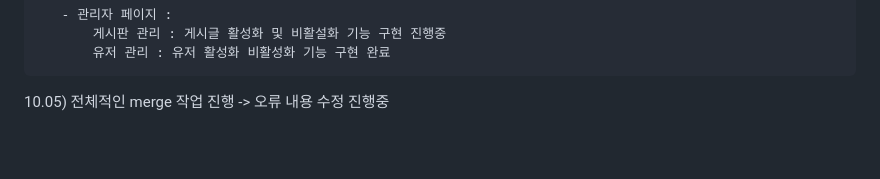
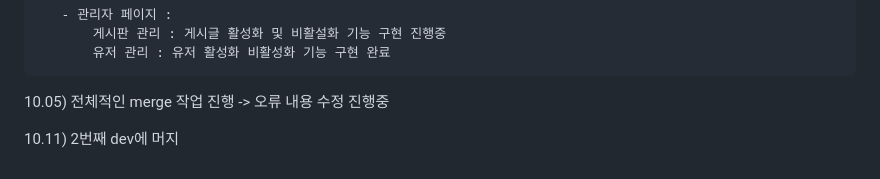
Before and after one commit to duddnr3618/melonaProj, a Markdown page: README.md, the part around the change. Rendered like a GitHub page; blank space fills up the shorter version.

```diff
--- a/README.md
+++ b/README.md
@@ -101,3 +101,5 @@ Team. YoungCha Melona Project
            유저 관리 : 유저 활성화 비활성화 기능 구현 완료
 
 10.05) 전체적인 merge 작업 진행 -> 오류 내용 수정 진행중
+
+10.11) 2번째 dev에 머지
```
